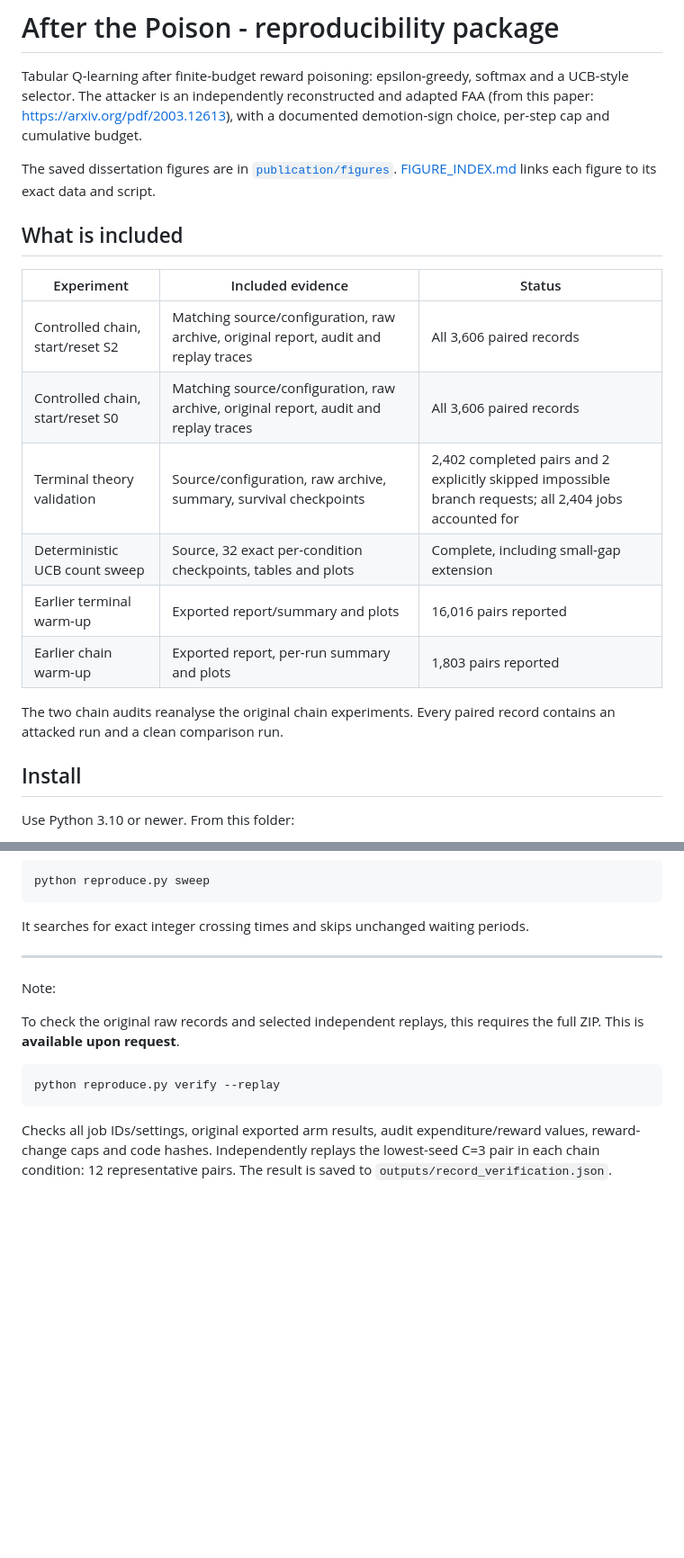
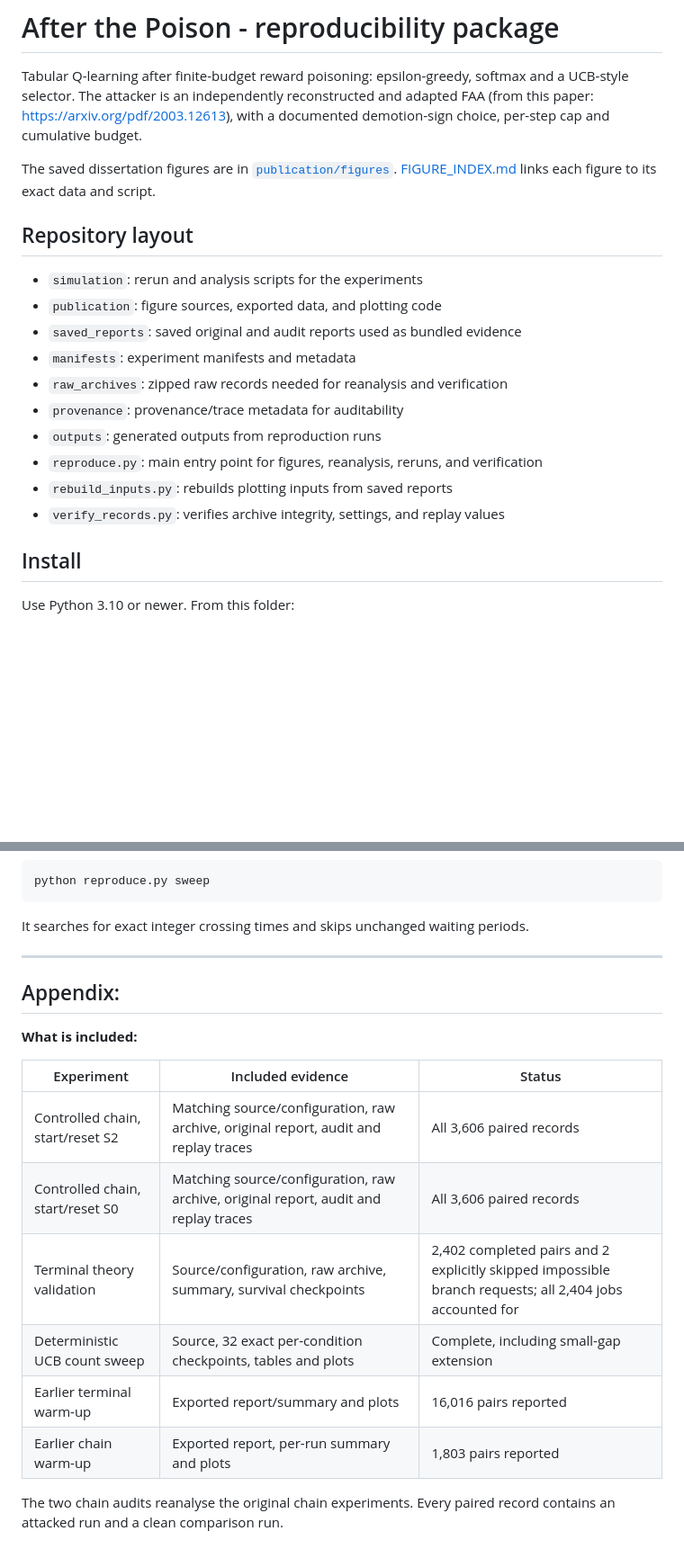
Before and after one commit to sumayyamanji/after_the_poison, a Markdown page: README.md, 2 parts joined by grey strips. Shown at 90% size. Drawn GitHub-style; blank space fills up the shorter version.

Commit message:
submission

````diff
--- a/README.md
+++ b/README.md
@@ -4,19 +4,19 @@ Tabular Q-learning after finite-budget reward poisoning: epsilon-greedy, softmax
 
 The saved dissertation figures are in [`publication/figures`](publication/figures). [FIGURE_INDEX.md](FIGURE_INDEX.md) links each figure to its exact data and script.
 
-## What is included
 
-| Experiment | Included evidence | Status |
-|---|---|---|
-| Controlled chain, start/reset S2 | Matching source/configuration, raw archive, original report, audit and replay traces | All 3,606 paired records |
-| Controlled chain, start/reset S0 | Matching source/configuration, raw archive, original report, audit and replay traces | All 3,606 paired records |
-| Terminal theory validation | Source/configuration, raw archive, summary, survival checkpoints | 2,402 completed pairs and 2 explicitly skipped impossible branch requests; all 2,404 jobs accounted for |
-| Deterministic UCB count sweep | Source, 32 exact per-condition checkpoints, tables and plots | Complete, including small-gap extension |
-| Earlier terminal warm-up | Exported report/summary and plots | 16,016 pairs reported |
-| Earlier chain warm-up | Exported report, per-run summary and plots | 1,803 pairs reported |
+## Repository layout
 
-The two chain audits reanalyse the original chain experiments. Every paired record contains an attacked run and a clean comparison run.
-
+- `simulation`: rerun and analysis scripts for the experiments
+- `publication`: figure sources, exported data, and plotting code
+- `saved_reports`: saved original and audit reports used as bundled evidence
+- `manifests`: experiment manifests and metadata
+- `raw_archives`: zipped raw records needed for reanalysis and verification
+- `provenance`: provenance/trace metadata for auditability
+- `outputs`: generated outputs from reproduction runs
+- `reproduce.py`: main entry point for figures, reanalysis, reruns, and verification
+- `rebuild_inputs.py`: rebuilds plotting inputs from saved reports
+- `verify_records.py`: verifies archive integrity, settings, and replay values
 
 ## Install
 
@@ -75,13 +84,20 @@ python reproduce.py sweep
 
 It searches for exact integer crossing times and skips unchanged waiting periods.
 
+
 ---
 
-Note:
+## Appendix:
 
-To check the original raw records and selected independent replays, this requires the full ZIP. This is **available upon request**.
+**What is included:**
 
-```powershell
-python reproduce.py verify --replay
-```
-Checks all job IDs/settings, original exported arm results, audit expenditure/reward values, reward-change caps and code hashes. Independently replays the lowest-seed C=3 pair in each chain condition: 12 representative pairs. The result is saved to `outputs/record_verification.json`.
+| Experiment | Included evidence | Status |
+|---|---|---|
+| Controlled chain, start/reset S2 | Matching source/configuration, raw archive, original report, audit and replay traces | All 3,606 paired records |
+| Controlled chain, start/reset S0 | Matching source/configuration, raw archive, original report, audit and replay traces | All 3,606 paired records |
+| Terminal theory validation | Source/configuration, raw archive, summary, survival checkpoints | 2,402 completed pairs and 2 explicitly skipped impossible branch requests; all 2,404 jobs accounted for |
+| Deterministic UCB count sweep | Source, 32 exact per-condition checkpoints, tables and plots | Complete, including small-gap extension |
+| Earlier terminal warm-up | Exported report/summary and plots | 16,016 pairs reported |
+| Earlier chain warm-up | Exported report, per-run summary and plots | 1,803 pairs reported |
+
+The two chain audits reanalyse the original chain experiments. Every paired record contains an attacked run and a clean comparison run.
````
Also changed, not shown: other parts of README.md (+11 -2 lines).
